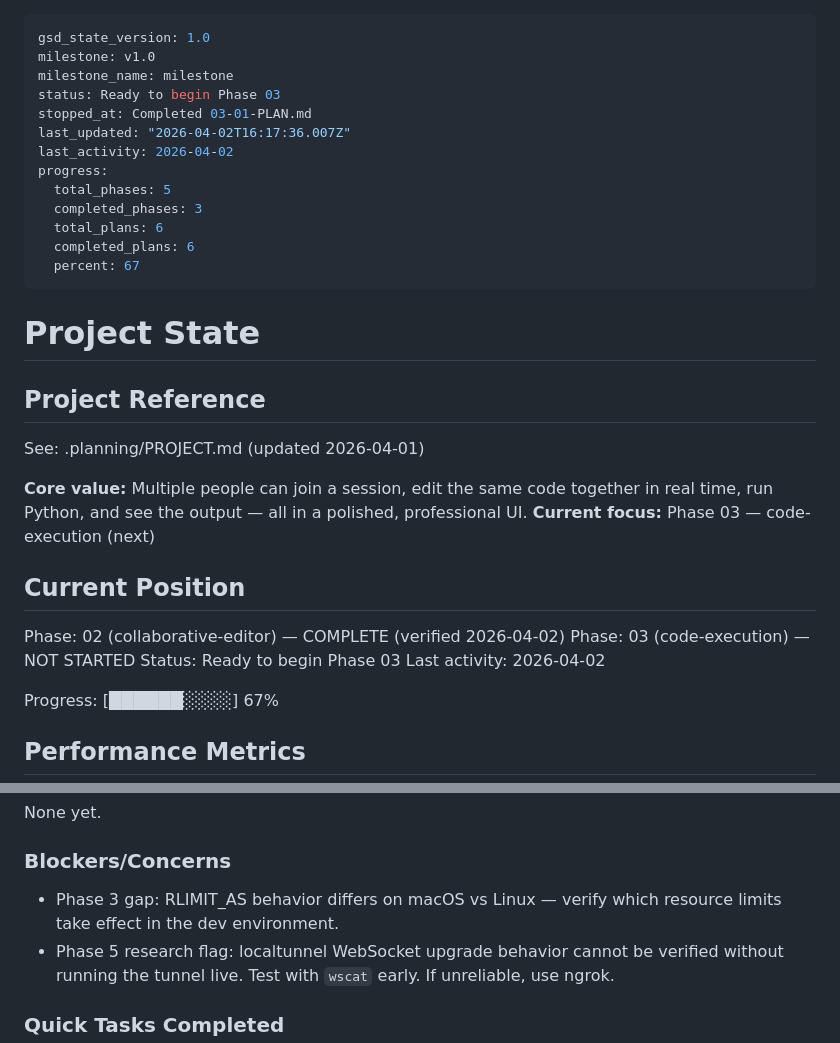
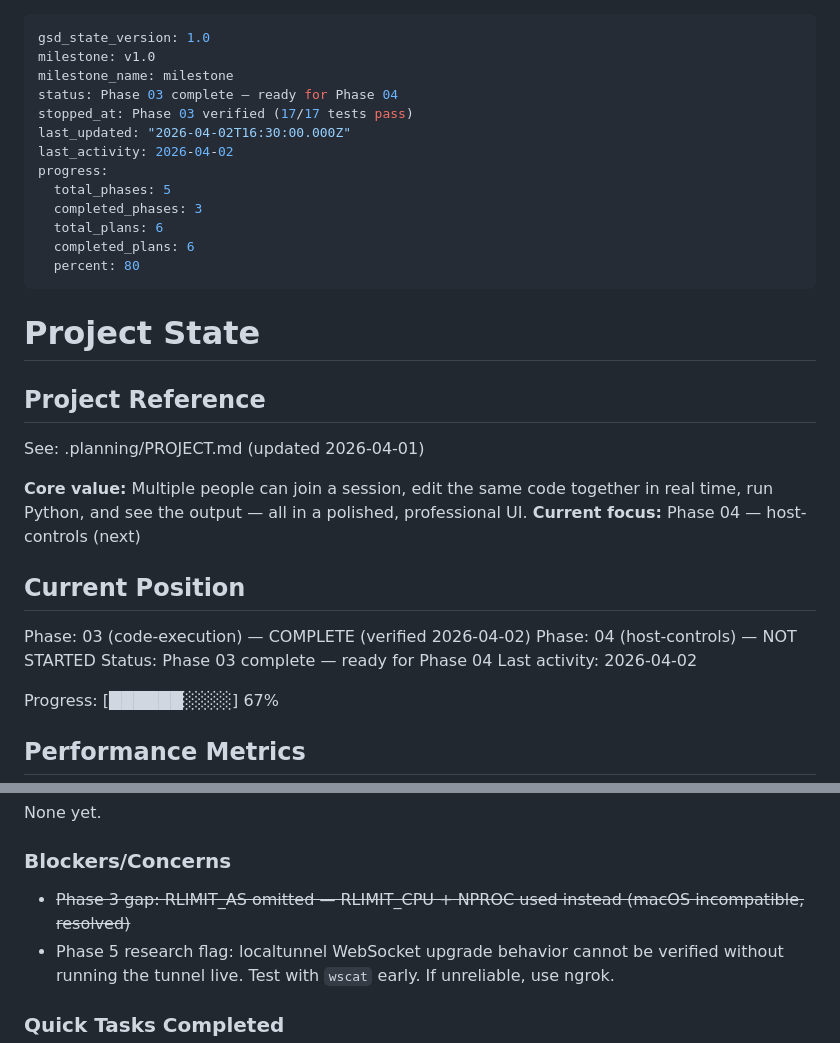
Before and after one commit to tdhcuong/Python_Live_Coding, a Markdown page: .planning/STATE.md, 2 parts joined by grey strips. Drawn GitHub-style.

Commit message:
docs(03): mark phase complete — verification passed (17/17 tests)

```diff
--- a/.planning/STATE.md
+++ b/.planning/STATE.md
@@ -2,16 +2,16 @@
 gsd_state_version: 1.0
 milestone: v1.0
 milestone_name: milestone
-status: Ready to begin Phase 03
-stopped_at: Completed 03-01-PLAN.md
-last_updated: "2026-04-02T16:17:36.007Z"
+status: Phase 03 complete — ready for Phase 04
+stopped_at: Phase 03 verified (17/17 tests pass)
+last_updated: "2026-04-02T16:30:00.000Z"
 last_activity: 2026-04-02
 progress:
   total_phases: 5
   completed_phases: 3
   total_plans: 6
   completed_plans: 6
-  percent: 67
+  percent: 80
 ---
 
 # Project State
@@ -21,13 +21,13 @@ progress:
 See: .planning/PROJECT.md (updated 2026-04-01)
 
 **Core value:** Multiple people can join a session, edit the same code together in real time, run Python, and see the output — all in a polished, professional UI.
-**Current focus:** Phase 03 — code-execution (next)
+**Current focus:** Phase 04 — host-controls (next)
 
 ## Current Position
 
-Phase: 02 (collaborative-editor) — COMPLETE (verified 2026-04-02)
-Phase: 03 (code-execution) — NOT STARTED
-Status: Ready to begin Phase 03
+Phase: 03 (code-execution) — COMPLETE (verified 2026-04-02)
+Phase: 04 (host-controls) — NOT STARTED
+Status: Phase 03 complete — ready for Phase 04
 Last activity: 2026-04-02
 
 Progress: [██████░░░░] 67%
@@ -89,7 +89,7 @@ None yet.
 
 ### Blockers/Concerns
 
-- Phase 3 gap: RLIMIT_AS behavior differs on macOS vs Linux — verify which resource limits take effect in the dev environment.
+- ~~Phase 3 gap: RLIMIT_AS omitted — RLIMIT_CPU + NPROC used instead (macOS incompatible, resolved)~~
 - Phase 5 research flag: localtunnel WebSocket upgrade behavior cannot be verified without running the tunnel live. Test with `wscat` early. If unreliable, use ngrok.
 
 ### Quick Tasks Completed
```
Also changed, not shown: 1 other file.
